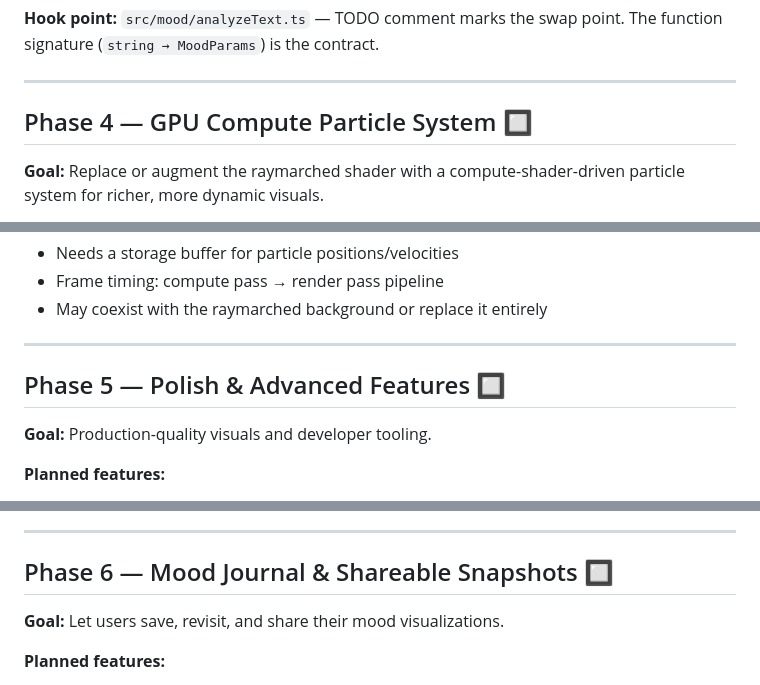
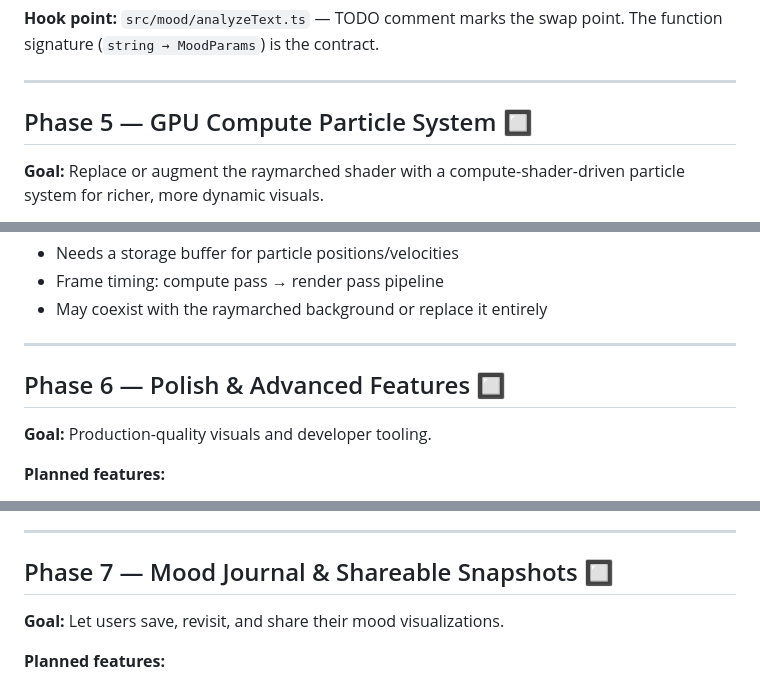
Before and after one commit to nishitha-burman/MoodVisualizer, a Markdown page: docs/ROADMAP.md, 3 parts joined by grey strips. GitHub-like rendering.

```diff
--- a/docs/ROADMAP.md
+++ b/docs/ROADMAP.md
@@ -75,7 +118,7 @@ The function signature (`string → MoodParams`) is the contract.
 
 ---
 
-## Phase 4 — GPU Compute Particle System 🔲
+## Phase 5 — GPU Compute Particle System 🔲
 
 **Goal:** Replace or augment the raymarched shader with a compute-shader-driven
 particle system for richer, more dynamic visuals.
@@ -97,7 +140,7 @@ particle system for richer, more dynamic visuals.
 
 ---
 
-## Phase 5 — Polish & Advanced Features 🔲
+## Phase 6 — Polish & Advanced Features 🔲
 
 **Goal:** Production-quality visuals and developer tooling.
 
@@ -114,7 +157,7 @@ particle system for richer, more dynamic visuals.
 
 ---
 
-## Phase 6 — Mood Journal & Shareable Snapshots 🔲
+## Phase 7 — Mood Journal & Shareable Snapshots 🔲
 
 **Goal:** Let users save, revisit, and share their mood visualizations.
 
```
Also changed, not shown: other parts of docs/ROADMAP.md (+49 -6 lines).
